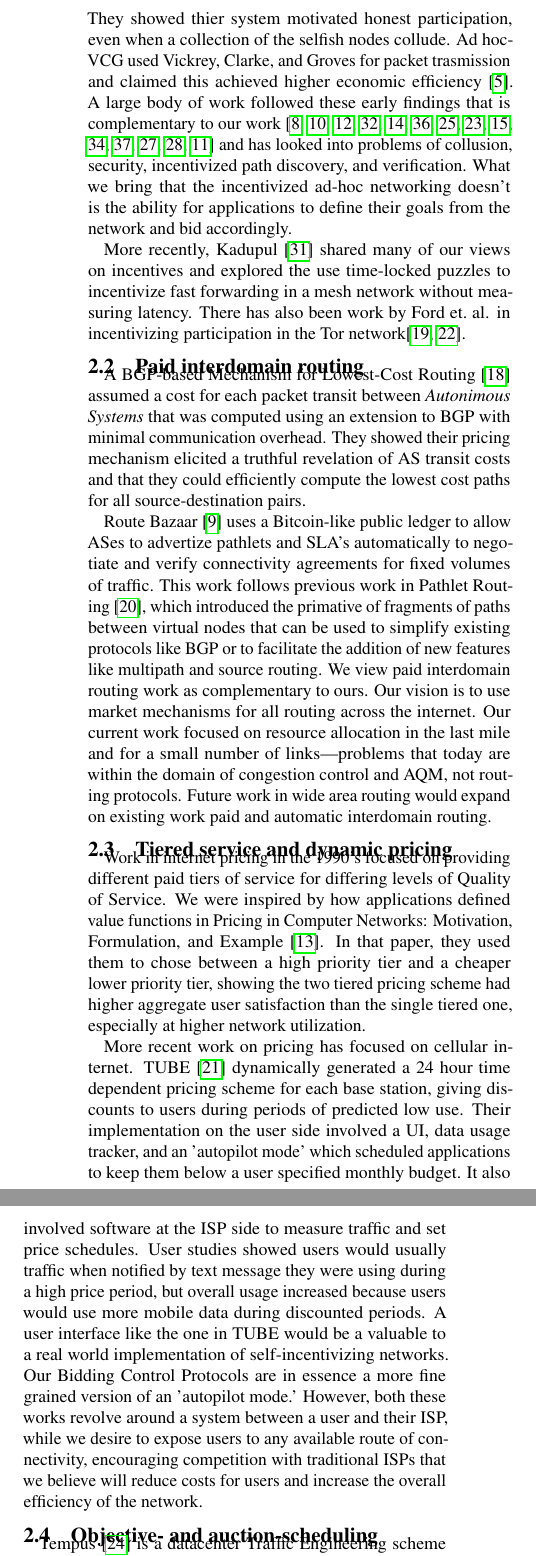
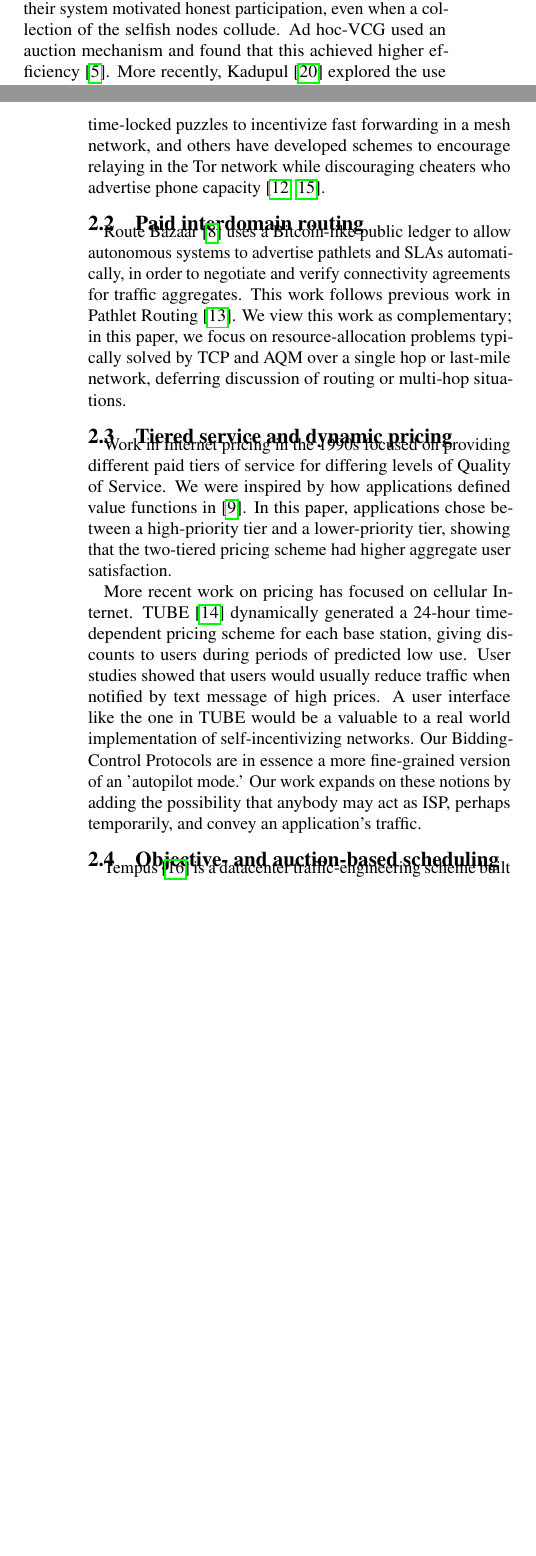
Before and after one commit to keithw/sin-hotnets15, a LaTeX document (sin.tex, which reads relwork.tex): two parts of the columns of page 3 of 8 before the commit and two parts of the columns of pages 2 and 3 of 7 after it, joined at a grey line, cut so that both start at the same text, the shorter picture padded with empty space. Compiled offline with pdfLaTeX.

Commit message:
Pass through relwork

```diff
--- a/relwork.tex
+++ b/relwork.tex
@@ -6,37 +6,43 @@ interdomain routing, and congestion pricing.  We summarize some of the
 most closely related contributions:
 
 \subsection{Incentivized mesh networks}
-Much work has been done since the 2000's to explore incentivizing selfish nodes to participate in forwarding in a mobile ad-hoc network.
-SPRITE~\cite{zhong03} used a credit system and determined prices from a game-theoretic perspective. They showed thier system motivated honest participation, even when a collection of the selfish nodes collude. Ad hoc-VCG used Vickrey, Clarke, and Groves for packet trasmission and claimed this achieved higher economic efficiency~\cite{anderegg03}.
-A large body of work followed these early findings that is complementary to our work~\cite{buttyan03,chen04, chen05, wang06, demir07,zhong07, kargar08, zhu08, eidenbenz08, wu10, zhong10, martignon11, martignon15, chen13} and has looked into problems of collusion, security, incentivized path discovery, and verification. What we bring that the incentivized ad-hoc networking doesn't is the ability for applications to define their goals from the network and bid accordingly.
-
-More recently, Kadupul~\cite{kadupul15} shared many of our views on incentives and explored the use time-locked puzzles to incentivize fast forwarding in a mesh network without measuring latency.
-There has also been work by Ford et.~al. in incentivizing participation in the Tor network\cite{torpath14, onions14}.
+Much work has been done since the 2000s to explore incentivizing selfish nodes to participate in forwarding in a mobile ad-hoc network.
+SPRITE~\cite{zhong03} used a credit system and determined prices from a game-theoretic perspective. They showed their system motivated honest participation, even when a collection of the selfish nodes collude. Ad hoc-VCG used an auction mechanism
+and found that this achieved higher efficiency~\cite{anderegg03}. More recently, Kadupul~\cite{kadupul15} explored the use time-locked puzzles to incentivize fast forwarding in a mesh network,
+and others have developed schemes to encourage relaying in the Tor network while discouraging cheaters who
+advertise phone capacity~\cite{torpath14, onions14}.
+%A large body of work subsequently investigated problems of collusion, security, path discovery, and verification~\cite{buttyan03,chen04, chen05, wang06, demir07,zhong07, kargar08, zhu08, eidenbenz08, wu10, zhong10, martignon11, martignon15, chen13}. Our work adds to this area by investigating the ability of applications and endpoints to express their desires and bid and offer packet-transmission opportunities accordingly.
 
 \subsection{Paid interdomain routing}
-A BGP-based Mechanism for Lowest-Cost Routing \cite{feigenbaum05} assumed a cost for each packet transit between \emph{Autonimous Systems} that was computed using an extension to BGP with minimal communication overhead. They showed their pricing mechanism elicited a truthful revelation of AS transit costs and that they could efficiently compute the lowest cost paths for all source-destination pairs.
+%A BGP-based Mechanism for Lowest-Cost Routing \cite{feigenbaum05} assumed a cost for each packet transit between \emph{Autonimous Systems} that was computed using an extension to BGP with minimal communication overhead. They showed their pricing mechanism elicited a truthful revelation of AS transit costs and that they could efficiently compute the lowest cost paths for all source-destination pairs.
 
 Route Bazaar~\cite{routebazaar15} uses a Bitcoin-like public ledger to
-allow ASes to advertize pathlets and SLA's automatically to negotiate
-and verify connectivity agreements for fixed volumes of traffic. This
-work follows previous work in Pathlet Routing~\cite{pathlet09}, which introduced the primative of fragments of paths between virtual nodes that can be used to simplify existing protocols like BGP or to facilitate the addition of new features like multipath and source routing.
-We view paid interdomain routing work as complementary to ours. Our vision is to use market mechanisms for all routing across the internet.
-Our current work focused on resource allocation in the last mile and for a small number of links---problems that today are within the domain of congestion control and AQM, not routing protocols.
-Future work in wide area routing would expand on existing work paid and automatic interdomain routing.
+allow autonomous systems to advertise pathlets and SLAs
+automatically, in order to negotiate and verify connectivity
+agreements for traffic aggregates. This work follows previous work in
+Pathlet Routing~\cite{pathlet09}. We view this work as complementary;
+in this paper, we focus on resource-allocation problems typically
+solved by TCP and AQM over a single hop or last-mile network,
+deferring discussion of routing or multi-hop situations.
 
 \subsection{Tiered service and dynamic pricing}
-Work in internet pricing in the 1990's focused on providing different paid tiers of service for differing levels of Quality of Service.
-We were inspired by how applications defined value functions in Pricing in Computer Networks: Motivation, Formulation, and Example \cite{cocchi93}. In that paper, they used them to chose between a high priority tier and a cheaper lower priority tier, showing the two tiered pricing scheme had higher aggregate user satisfaction than the single tiered one, especially at higher network utilization.
+Work in Internet pricing in the 1990s focused on providing different
+paid tiers of service for differing levels of Quality of Service.  We
+were inspired by how applications defined value functions
+in~\cite{cocchi93}. In this paper, applications chose between a
+high-priority tier and a lower-priority tier, showing that the
+two-tiered pricing scheme had higher aggregate user satisfaction.
 
-More recent work on pricing has focused on cellular internet. TUBE \cite{tube12} dynamically generated a 24 hour time dependent pricing scheme for each base station, giving discounts to users during periods of predicted low use.
-Their implementation on the user side involved a UI, data usage tracker, and an 'autopilot mode' which scheduled applications to keep them below a user specified monthly budget. It also involved software at the ISP side to measure traffic and set price schedules.
-User studies showed users would usually traffic when notified by text message they were using during a high price period, but overall usage increased because users would use more mobile data during discounted periods.
-A user interface like the one in TUBE would be a valuable to a real world implementation of self-incentivizing networks. Our Bidding Control Protocols are in essence a more fine grained version of an 'autopilot mode.'
-However, both these works revolve around a system between a user and their ISP, while we desire to expose users to any available route of connectivity, encouraging competition with traditional ISPs that we believe will reduce costs for users and increase the overall efficiency of the network.
-\subsection{Objective- and auction-scheduling}
-Tempus \cite{tempus14} is a datacenter Traffic Engineering scheme built to simultaneously meet the deadlines of long lived transfers while serving high priority traffic by using mixed packing covering solvers over a sliding window of future timesteps.
-They showed in a non adverserial setting smarter scheduling can produce better overall utility for users with diverse needs, we hope to achieve similar goals but in a greedy, adversarial setting.
-%The inputs to their system include a time when the system becomes aware of the request, a time when the request can start transferring, a demand, and a deadline that can be a value or function.
-%In their evaluation, they "interviewed cluster operators for typical distributions of the sizes of long lived requests and the durations between their arrival and hard deadline" and to create a distribution to sample from.
+More recent work on pricing has focused on cellular
+Internet. TUBE~\cite{tube12} dynamically generated a 24-hour
+time-dependent pricing scheme for each base station, giving discounts
+to users during periods of predicted low use. User studies showed that users would
+usually reduce traffic when notified by text message of high prices.
+A user interface like the
+one in TUBE would be a valuable to a real world implementation of
+self-incentivizing networks. Our Bidding-Control Protocols are in
+essence a more fine-grained version of an 'autopilot mode.' Our work expands on these notions by adding
+the possibility that anybody may act as ISP, perhaps temporarily, and convey an application's traffic.
 
-Wellman et.~al.~explore using simultaneous ascending auctions to schedule a fixed number of time slots and users that have jobs with fixed lengths and a non-increasing function from time to completion to value \cite{wellman01, wellman05}. Simultaneous auctions have bad theoretical properties because of the well-known \emph{exposure problem}, where the outcome of one auction affects the value of an item in another~\cite{milgrom00, englmaier06}.
+\subsection{Objective- and auction-based scheduling}
+Tempus~\cite{tempus14} is a datacenter traffic-engineering scheme built to simultaneously meet the deadlines of long-lived transfers while serving high-priority traffic by using an offline scheduler.
```
Also changed, not shown: abstract.tex (+1 -3 lines), intro.tex (+6 -6 lines), relwork.tex (10 more changed lines).
